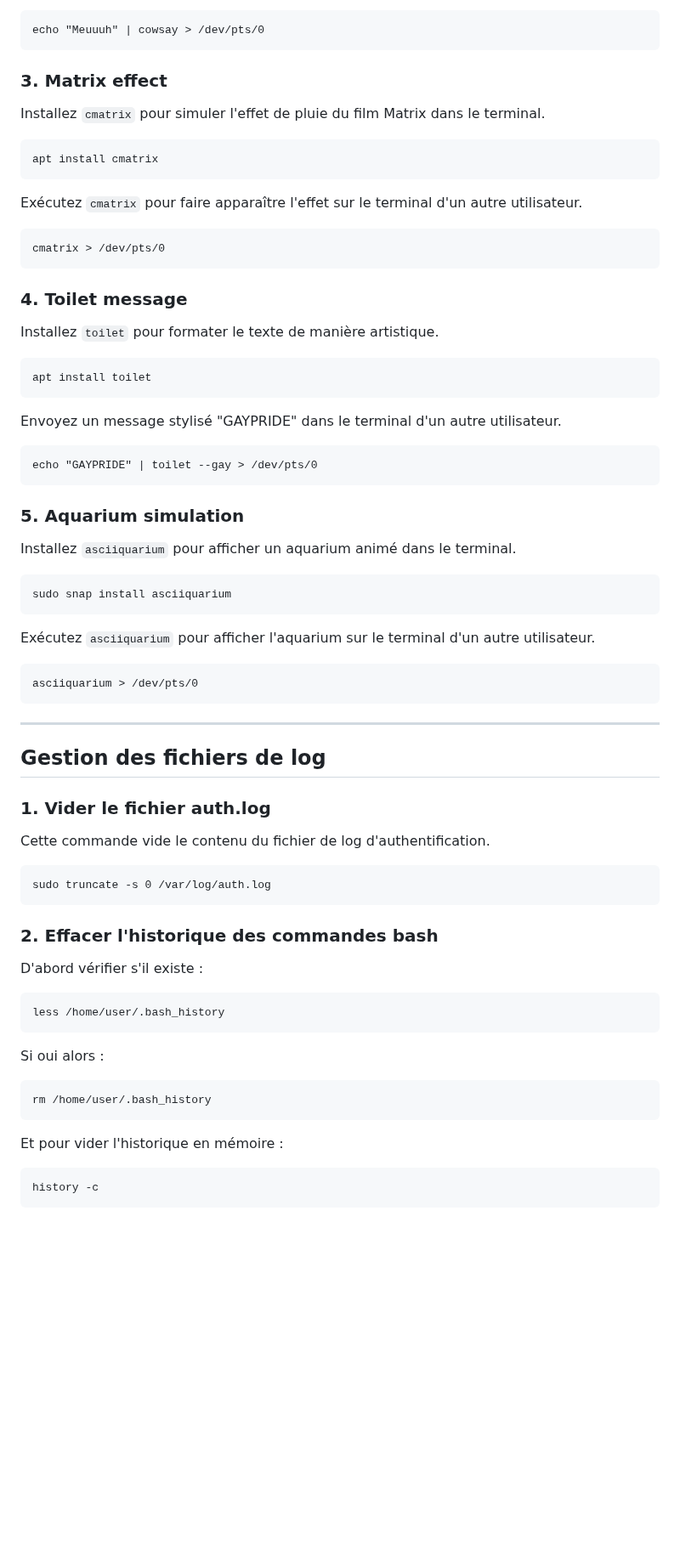
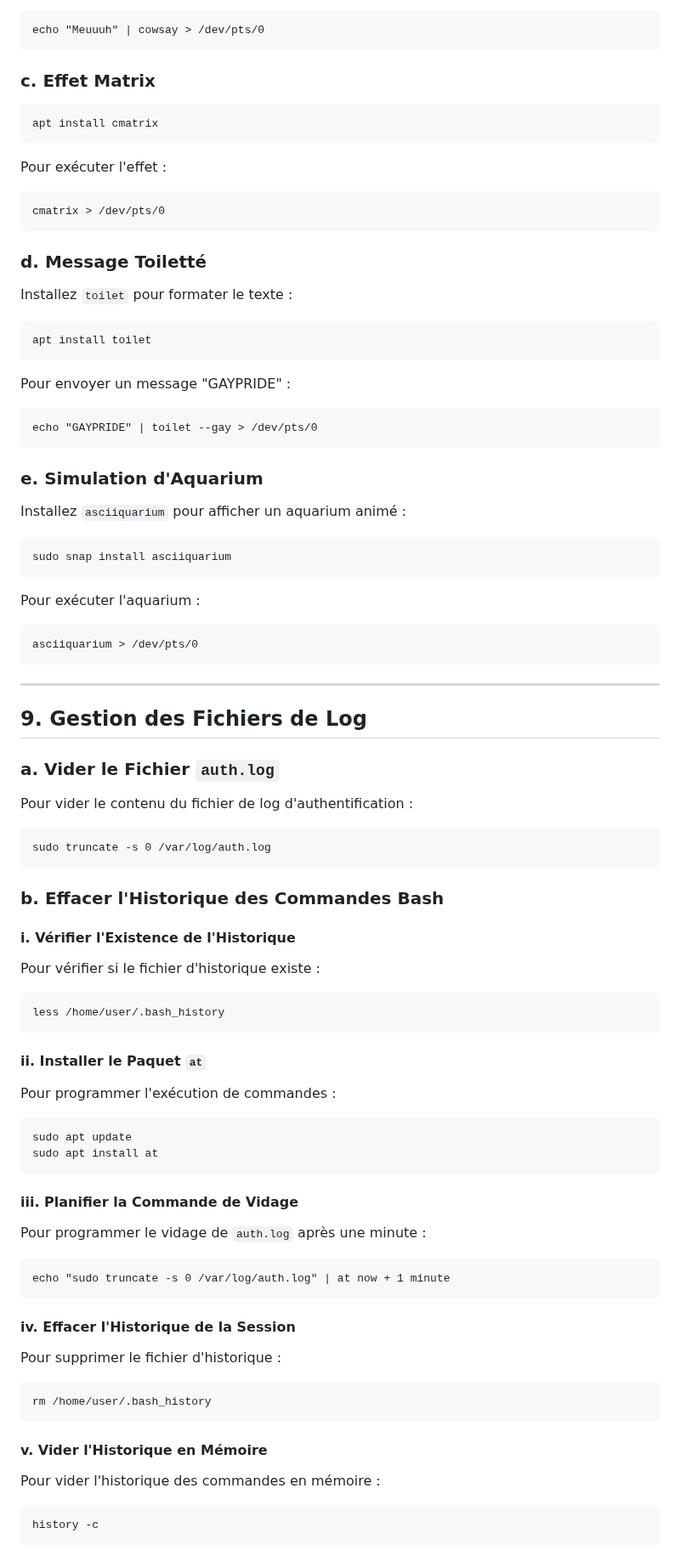
Before and after one commit to AGunalp/INFOCHILL, a Markdown page: sshattack.md, the part around one of its changes. Shown at 85% size. GitHub-like rendering; blank space fills up the shorter version.

````diff
--- a/sshattack.md
+++ b/sshattack.md
@@ -125,55 +110,72 @@ Affichez le message "Meuuuh" dans le terminal d'un autre utilisateur via cowsay.
 echo "Meuuuh" | cowsay > /dev/pts/0
 ```
 
-### 3. Matrix effect
-Installez `cmatrix` pour simuler l'effet de pluie du film Matrix dans le terminal.
+### c. Effet Matrix
 ```
 apt install cmatrix
 ```
-Exécutez `cmatrix` pour faire apparaître l'effet sur le terminal d'un autre utilisateur.
+Pour exécuter l'effet :
 ```
 cmatrix > /dev/pts/0
 ```
 
-### 4. Toilet message
-Installez `toilet` pour formater le texte de manière artistique.
+### d. Message Toiletté
+Installez `toilet` pour formater le texte :
 ```
 apt install toilet
 ```
-Envoyez un message stylisé "GAYPRIDE" dans le terminal d'un autre utilisateur.
+Pour envoyer un message "GAYPRIDE" :
 ```
 echo "GAYPRIDE" | toilet --gay > /dev/pts/0
 ```
 
-### 5. Aquarium simulation
-Installez `asciiquarium` pour afficher un aquarium animé dans le terminal.
+### e. Simulation d'Aquarium
+Installez `asciiquarium` pour afficher un aquarium animé :
 ```
 sudo snap install asciiquarium
 ```
-Exécutez `asciiquarium` pour afficher l'aquarium sur le terminal d'un autre utilisateur.
+Pour exécuter l'aquarium :
 ```
 asciiquarium > /dev/pts/0
 ```
 
 ---
 
-## Gestion des fichiers de log
-### 1. Vider le fichier auth.log
-Cette commande vide le contenu du fichier de log d'authentification.
+## 9. Gestion des Fichiers de Log
+### a. Vider le Fichier `auth.log`
+Pour vider le contenu du fichier de log d'authentification :
 ```
 sudo truncate -s 0 /var/log/auth.log
 ```
 
-### 2. Effacer l'historique des commandes bash
-D'abord vérifier s'il existe :
+### b. Effacer l'Historique des Commandes Bash
+#### i. Vérifier l'Existence de l'Historique
+Pour vérifier si le fichier d'historique existe :
 ```
 less /home/user/.bash_history
 ```
-Si oui alors :
+
+#### ii. Installer le Paquet `at`
+Pour programmer l'exécution de commandes :
+```
+sudo apt update
+sudo apt install at
+```
+
+#### iii. Planifier la Commande de Vidage
+Pour programmer le vidage de `auth.log` après une minute :
+```
+echo "sudo truncate -s 0 /var/log/auth.log" | at now + 1 minute
+```
+
+#### iv. Effacer l'Historique de la Session
+Pour supprimer le fichier d'historique :
 ```
 rm /home/user/.bash_history
 ```
-Et pour vider l'historique en mémoire :
+
+#### v. Vider l'Historique en Mémoire
+Pour vider l'historique des commandes en mémoire :
 ```
 history -c
 ```
````
Also changed, not shown: other parts of sshattack.md (+48 -53 lines).
